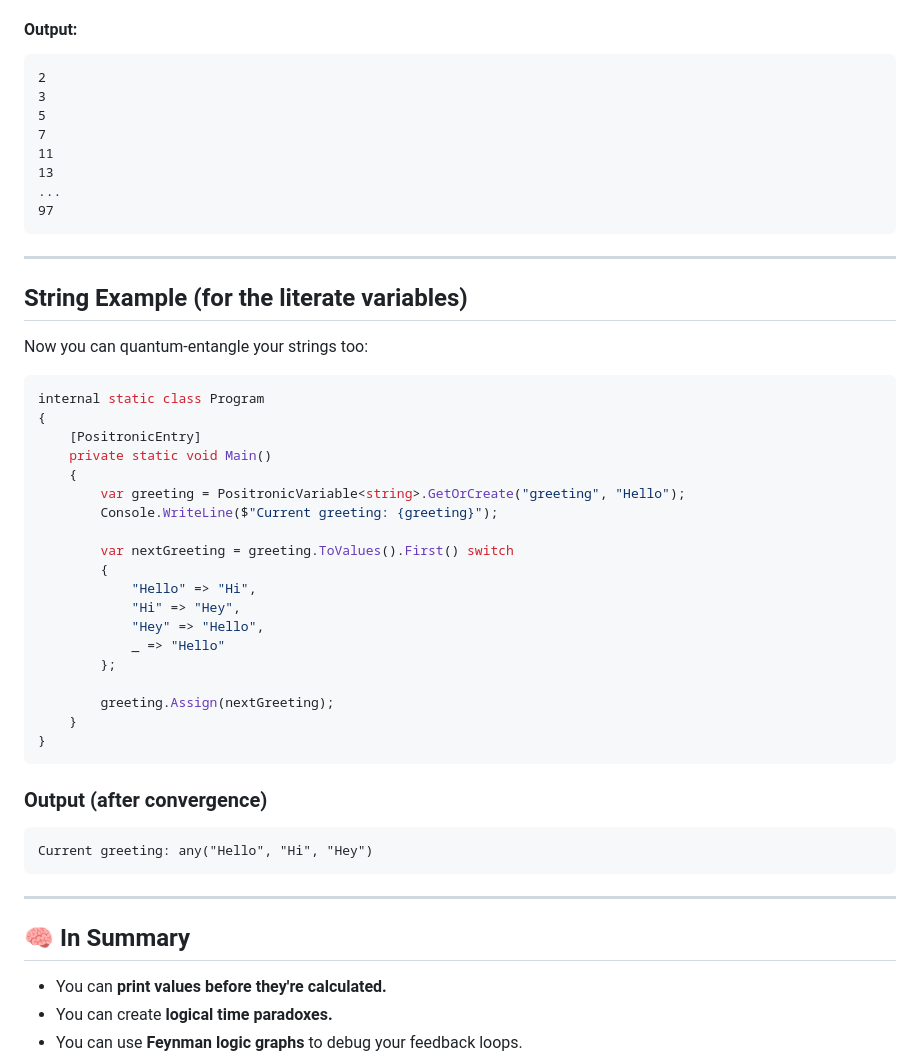
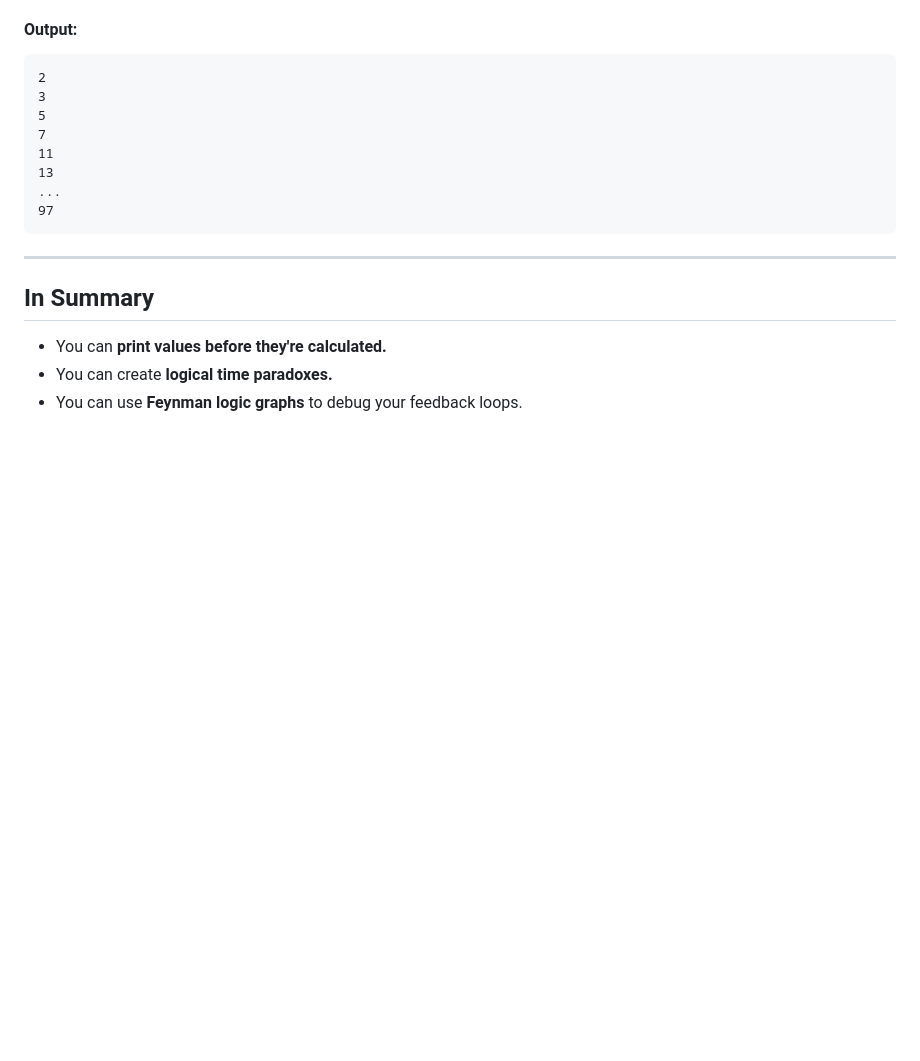
Before and after one commit to hutchpd/QuantumSuperposition, a Markdown page: PositronicVariables/readme.md, the part around the change. GitHub-like rendering; blank space fills up the shorter version.

Commit message:
shortening the readme because god knows it needs it.

````diff
--- a/PositronicVariables/readme.md
+++ b/PositronicVariables/readme.md
@@ -168,42 +168,10 @@ This is a state machine **without explicit states** — just a variable inching
 97
 ```
 
----
-
-## String Example (for the literate variables)
-
-Now you can quantum-entangle your strings too:
-
-```csharp
-internal static class Program
-{
-    [PositronicEntry]
-    private static void Main()
-    {
-        var greeting = PositronicVariable<string>.GetOrCreate("greeting", "Hello");
-        Console.WriteLine($"Current greeting: {greeting}");
-
-        var nextGreeting = greeting.ToValues().First() switch
-        {
-            "Hello" => "Hi",
-            "Hi" => "Hey",
-            "Hey" => "Hello",
-            _ => "Hello"
-        };
-
-        greeting.Assign(nextGreeting);
-    }
-}
-```
-
-### Output (after convergence)
-```
-Current greeting: any("Hello", "Hi", "Hey")
-```
 
 ---
 
-## 🧠 In Summary
+## In Summary
 
 - You can **print values before they're calculated.**
 - You can create **logical time paradoxes.**
````
